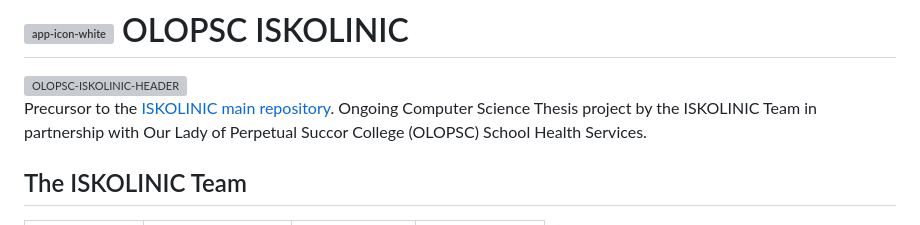
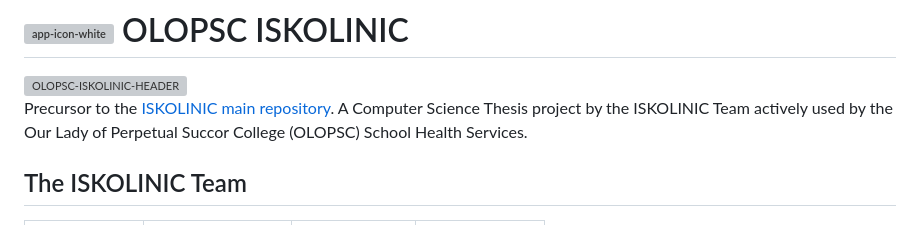
Before and after one commit to RXAliman/olopsc-iskolinic, a Markdown page: README.md, the part around the change. Drawn GitHub-style; grey boxes are pictures that could not be loaded.

```diff
--- a/README.md
+++ b/README.md
@@ -2,7 +2,7 @@
 
 <img width="1600" alt="OLOPSC-ISKOLINIC-HEADER" src="https://github.com/user-attachments/assets/d86da463-53d0-4e83-aaea-ad266b1c6cbe" />
 
-Precursor to the <a href="https://github.com/RXAliman/iskolinic">ISKOLINIC main repository</a>. Ongoing Computer Science Thesis project by the ISKOLINIC Team in partnership with Our Lady of Perpetual Succor College (OLOPSC) School Health Services.
+Precursor to the <a href="https://github.com/RXAliman/iskolinic">ISKOLINIC main repository</a>. A Computer Science Thesis project by the ISKOLINIC Team actively used by the Our Lady of Perpetual Succor College (OLOPSC) School Health Services.
 
 ## The ISKOLINIC Team
 
```
